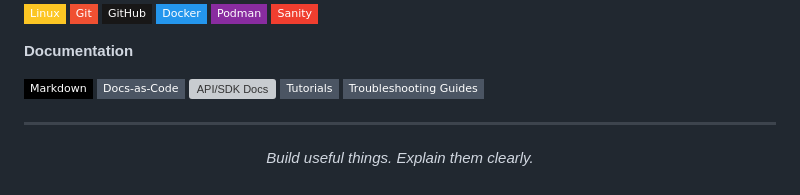
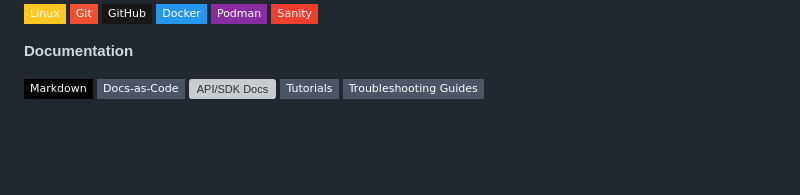
Before and after one commit to miflow13/miflow13, a Markdown page: README.md, the part around the change. Rendered like a GitHub page; badges without logos; blank space fills up the shorter version; grey boxes are pictures that could not be loaded.

```diff
--- a/README.md
+++ b/README.md
@@ -136,9 +136,3 @@ Application development, object-oriented programming, web development, databases
 ![API/SDK Docs](https://img.shields.io/badge/API%20%2F%20SDK%20Docs-4B5563?style=flat-square)
 ![Tutorials](https://img.shields.io/badge/Tutorials-4B5563?style=flat-square)
 ![Troubleshooting Guides](https://img.shields.io/badge/Troubleshooting%20Guides-4B5563?style=flat-square)
-
----
-
-<p align="center">
-  <em>Build useful things. Explain them clearly.</em>
-</p>
```
